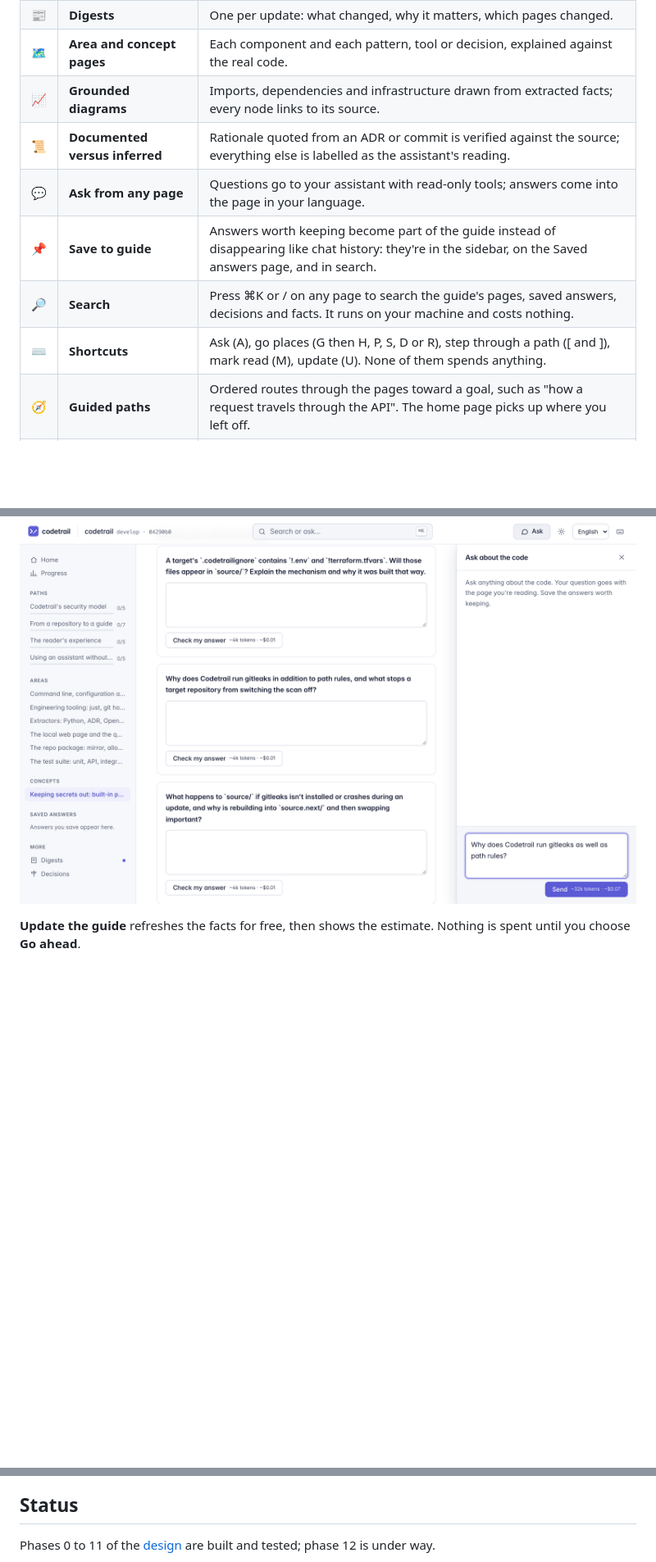
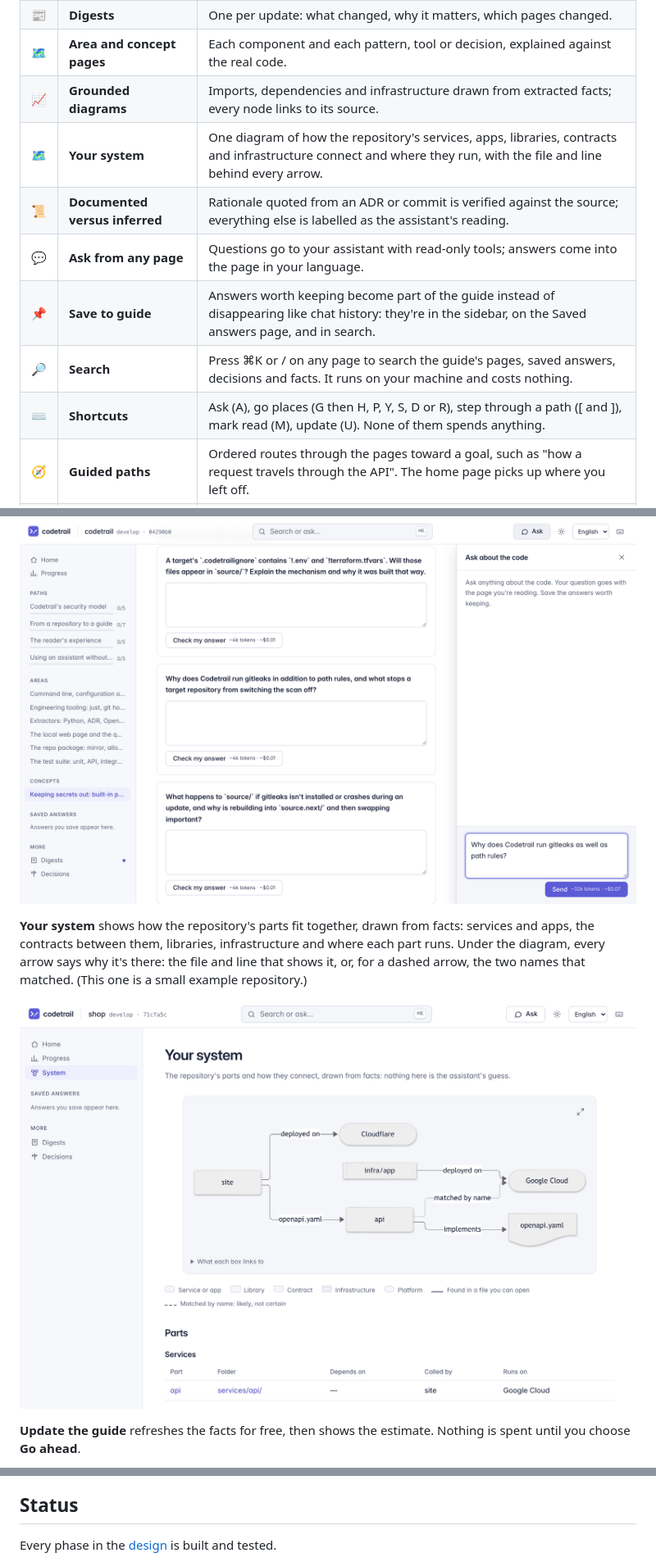
Before and after one commit to mohamed-abdelsattar92/codetrail, a Markdown page: README.md, 3 parts joined by grey strips. Shown at 82% size. Rendered like a GitHub page; pictures changed too: docs/images/system.png (added); blank space fills up the shorter version.

````diff
--- a/README.md
+++ b/README.md
@@ -52,11 +52,12 @@ Codetrail uses the assistant for meaning and code for structure: deterministic e
 | 📰 | **Digests** | One per update: what changed, why it matters, which pages changed. |
 | 🗺️ | **Area and concept pages** | Each component and each pattern, tool or decision, explained against the real code. |
 | 📈 | **Grounded diagrams** | Imports, dependencies and infrastructure drawn from extracted facts; every node links to its source. |
+| 🗺️ | **Your system** | One diagram of how the repository's services, apps, libraries, contracts and infrastructure connect and where they run, with the file and line behind every arrow. |
 | 📜 | **Documented versus inferred** | Rationale quoted from an ADR or commit is verified against the source; everything else is labelled as the assistant's reading. |
 | 💬 | **Ask from any page** | Questions go to your assistant with read-only tools; answers come into the page in your language. |
 | 📌 | **Save to guide** | Answers worth keeping become part of the guide instead of disappearing like chat history: they're in the sidebar, on the Saved answers page, and in search. |
 | 🔎 | **Search** | Press ⌘K or / on any page to search the guide's pages, saved answers, decisions and facts. It runs on your machine and costs nothing. |
-| ⌨️ | **Shortcuts** | Ask (A), go places (G then H, P, S, D or R), step through a path ([ and ]), mark read (M), update (U). None of them spends anything. |
+| ⌨️ | **Shortcuts** | Ask (A), go places (G then H, P, Y, S, D or R), step through a path ([ and ]), mark read (M), update (U). None of them spends anything. |
 | 🧭 | **Guided paths** | Ordered routes through the pages toward a goal, such as "how a request travels through the API". The home page picks up where you left off. |
 | ✅ | **Checks** | Open questions on each page, graded against a rubric grounded in the code. |
 | ♻️ | **Staleness** | When the code behind a page you learned changes, the page says so and shows what changed. |
@@ -81,6 +82,10 @@ These screenshots are Codetrail's guide to its own repository, written by Claude
 **Ask** from any page (press A): the panel opens beside the page you're reading and keeps this session's answers as you move around. **Send** shows the estimate first, and **Save to guide** keeps an answer for good.
 
 ![The Ask panel beside a page, with a question ready to send and its estimate on the button](docs/images/answer.png)
+
+**Your system** shows how the repository's parts fit together, drawn from facts: services and apps, the contracts between them, libraries, infrastructure and where each part runs. Under the diagram, every arrow says why it's there: the file and line that shows it, or, for a dashed arrow, the two names that matched. (This one is a small example repository.)
+
+![The system page: parts, contracts and platforms with solid and dashed arrows, and a legend](docs/images/system.png)
 
 **Update the guide** refreshes the facts for free, then shows the estimate. Nothing is spent until you choose **Go ahead**.
 
@@ -231,7 +236,7 @@ The interface is English first and switches language from the page. Each languag
 
 ## Status
 
-Phases 0 to 11 of the [design](docs/design/2026-10-05-codetrail-design.md) are built and tested; phase 12 is under way.
+Every phase in the [design](docs/design/2026-10-05-codetrail-design.md) is built and tested.
 
 ```mermaid
 flowchart LR
````
Also changed, not shown: other parts of README.md (+2 -2 lines), docs/getting-started.md (+3 -1 lines).
